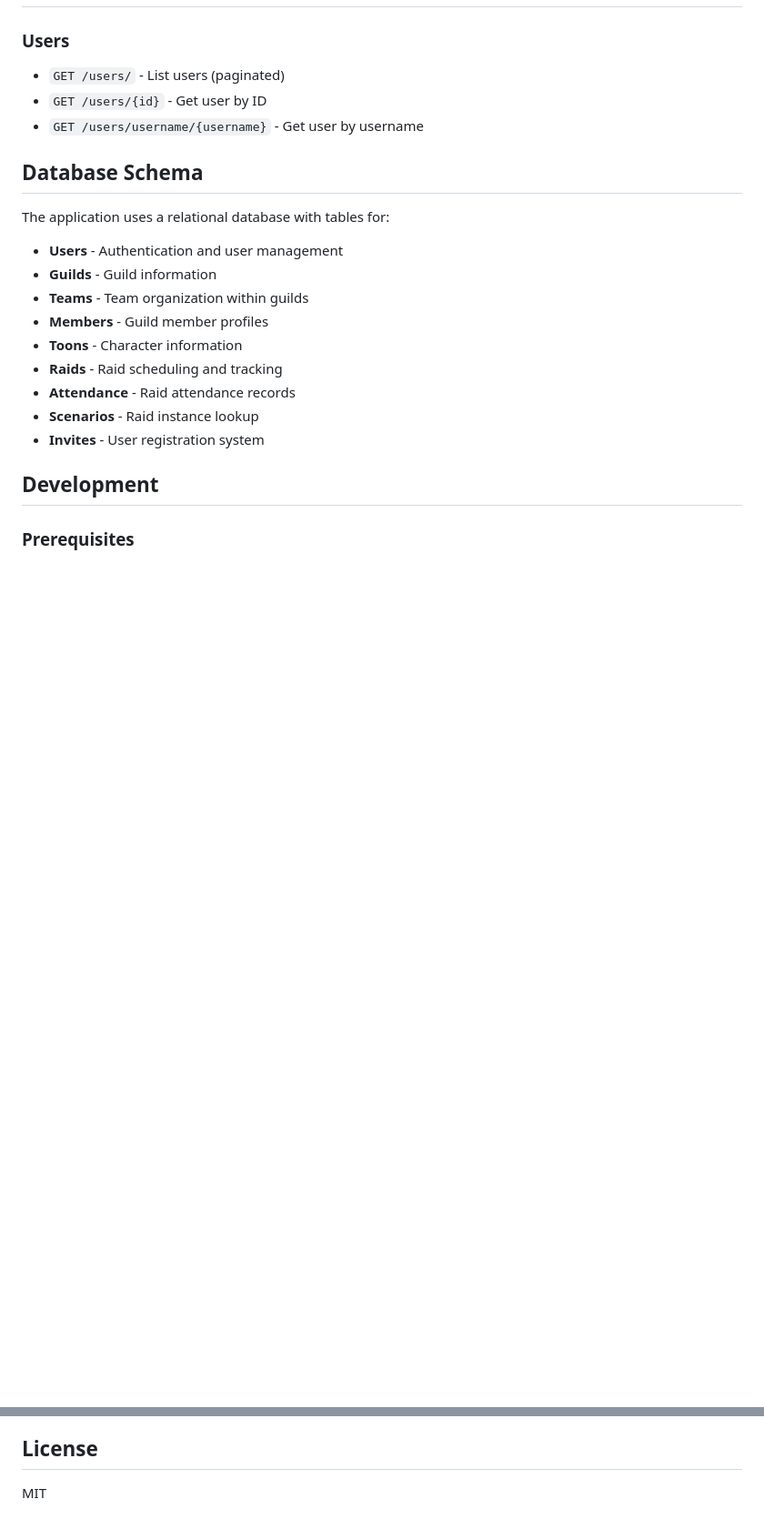
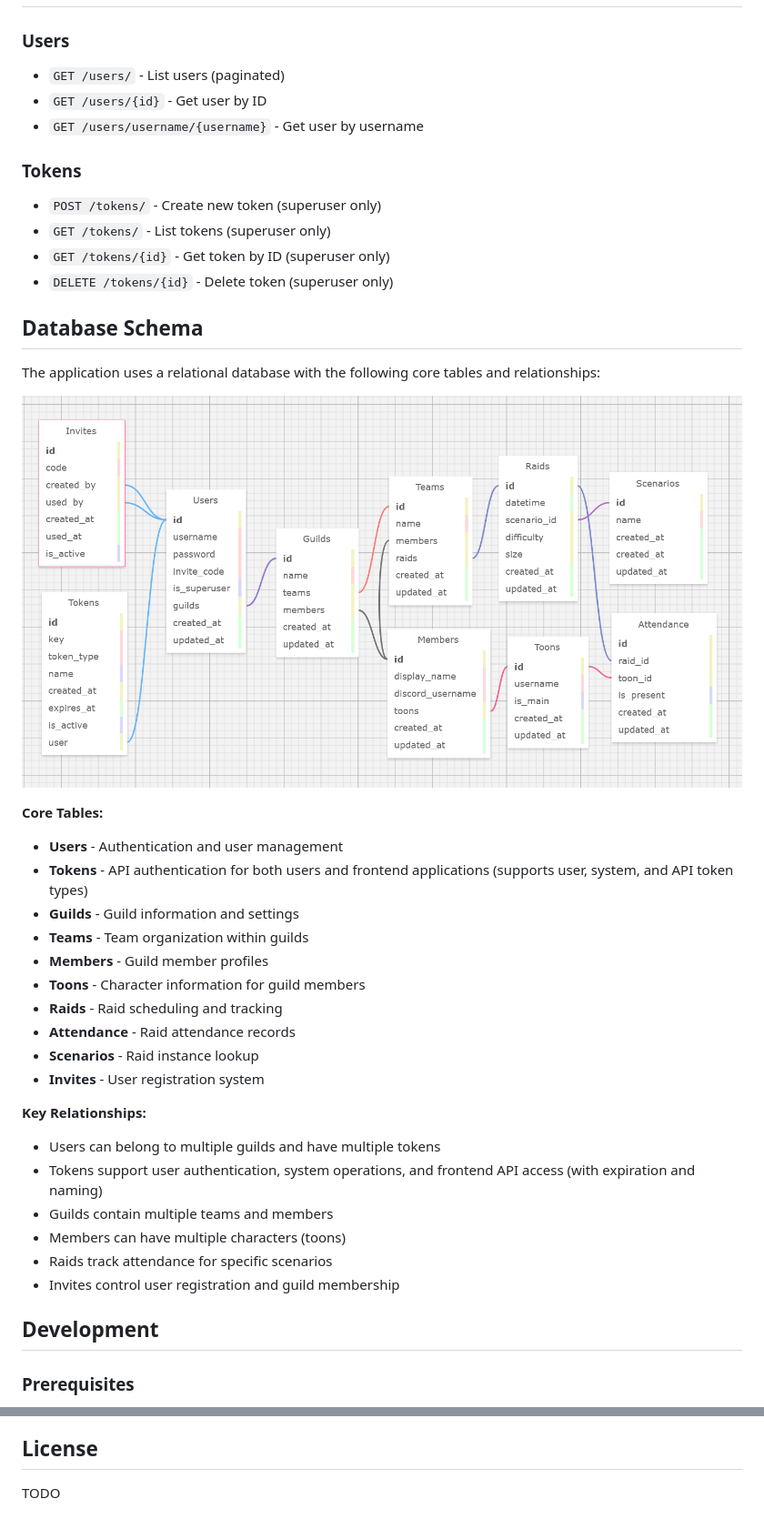
Before and after one commit to limsammy/guildroster, a Markdown page: README.md, 2 parts joined by grey strips. Shown: that part at 91% size. GitHub-like rendering; pictures changed too: schema.png; blank space fills up the shorter version.

Commit message:
Update README and schema design with token table

```diff
--- a/README.md
+++ b/README.md
@@ -67,18 +67,37 @@ tests/
 - `GET /users/{id}` - Get user by ID
 - `GET /users/username/{username}` - Get user by username
 
+### Tokens
+- `POST /tokens/` - Create new token (superuser only)
+- `GET /tokens/` - List tokens (superuser only)
+- `GET /tokens/{id}` - Get token by ID (superuser only)
+- `DELETE /tokens/{id}` - Delete token (superuser only)
+
 ## Database Schema
 
-The application uses a relational database with tables for:
+The application uses a relational database with the following core tables and relationships:
+
+![Database Schema](schema.png)
+
+**Core Tables:**
 - **Users** - Authentication and user management
-- **Guilds** - Guild information
+- **Tokens** - API authentication for both users and frontend applications (supports user, system, and API token types)
+- **Guilds** - Guild information and settings
 - **Teams** - Team organization within guilds
 - **Members** - Guild member profiles
-- **Toons** - Character information
+- **Toons** - Character information for guild members
 - **Raids** - Raid scheduling and tracking
 - **Attendance** - Raid attendance records
 - **Scenarios** - Raid instance lookup
 - **Invites** - User registration system
+
+**Key Relationships:**
+- Users can belong to multiple guilds and have multiple tokens
+- Tokens support user authentication, system operations, and frontend API access (with expiration and naming)
+- Guilds contain multiple teams and members
+- Members can have multiple characters (toons)
+- Raids track attendance for specific scenarios
+- Invites control user registration and guild membership
 
 ## Development
 
@@ -129,4 +148,4 @@ alembic upgrade head
 
 ## License
 
-MIT
+TODO
```
